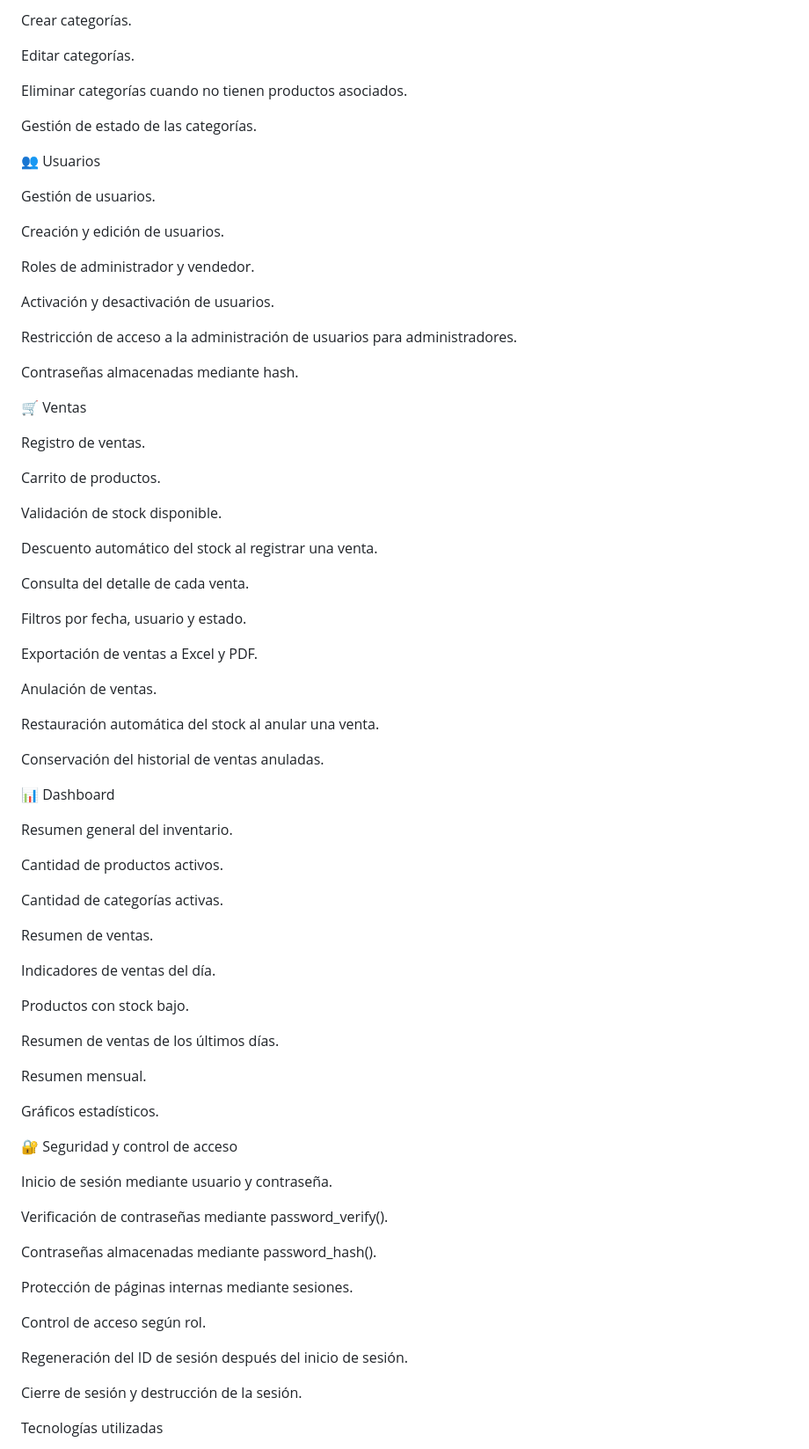
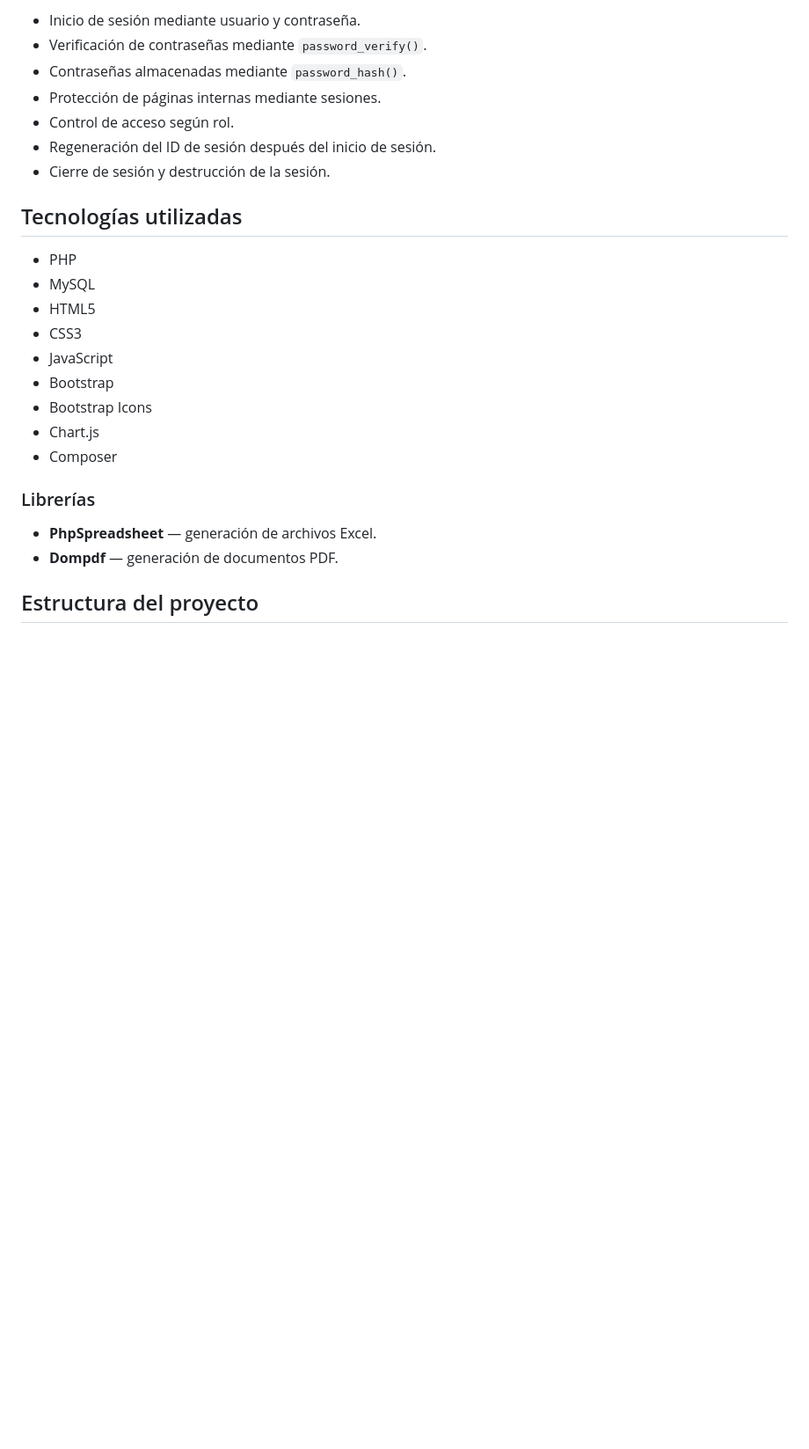
Before and after one commit to helenyanezrivas/sistema-inventario-php, a Markdown page: README.md, the part around one of its changes. Shown at 88% size. Drawn GitHub-style; blank space fills up the shorter version.

Commit message:
Mejorar formato y contenido del README

```diff
--- a/README.md
+++ b/README.md
@@ -34,83 +67,28 @@ Exportación de productos a Excel y PDF.
 
-Crear categorías.
+- Inicio de sesión mediante usuario y contraseña.
+- Verificación de contraseñas mediante `password_verify()`.
+- Contraseñas almacenadas mediante `password_hash()`.
+- Protección de páginas internas mediante sesiones.
+- Control de acceso según rol.
+- Regeneración del ID de sesión después del inicio de sesión.
+- Cierre de sesión y destrucción de la sesión.
 
-Editar categorías.
+## Tecnologías utilizadas
 
-Eliminar categorías cuando no tienen productos asociados.
+- PHP
+- MySQL
+- HTML5
+- CSS3
+- JavaScript
+- Bootstrap
+- Bootstrap Icons
+- Chart.js
+- Composer
 
-Gestión de estado de las categorías.
+### Librerías
 
-👥 Usuarios
+- **PhpSpreadsheet** — generación de archivos Excel.
+- **Dompdf** — generación de documentos PDF.
 
-Gestión de usuarios.
+## Estructura del proyecto
 
-Creación y edición de usuarios.
-
-Roles de administrador y vendedor.
-
-Activación y desactivación de usuarios.
-
-Restricción de acceso a la administración de usuarios para administradores.
-
-Contraseñas almacenadas mediante hash.
-
-🛒 Ventas
-
-Registro de ventas.
-
-Carrito de productos.
-
-Validación de stock disponible.
-
-Descuento automático del stock al registrar una venta.
-
-Consulta del detalle de cada venta.
-
-Filtros por fecha, usuario y estado.
-
-Exportación de ventas a Excel y PDF.
-
-Anulación de ventas.
-
-Restauración automática del stock al anular una venta.
-
-Conservación del historial de ventas anuladas.
-
-📊 Dashboard
-
-Resumen general del inventario.
-
-Cantidad de productos activos.
-
-Cantidad de categorías activas.
-
-Resumen de ventas.
-
-Indicadores de ventas del día.
-
-Productos con stock bajo.
-
-Resumen de ventas de los últimos días.
-
-Resumen mensual.
-
-Gráficos estadísticos.
-
-🔐 Seguridad y control de acceso
-
-Inicio de sesión mediante usuario y contraseña.
-
-Verificación de contraseñas mediante password_verify().
-
-Contraseñas almacenadas mediante password_hash().
-
-Protección de páginas internas mediante sesiones.
-
-Control de acceso según rol.
-
-Regeneración del ID de sesión después del inicio de sesión.
-
-Cierre de sesión y destrucción de la sesión.
-
-Tecnologías utilizadas
-
```
Also changed, not shown: other parts of README.md (+114 -119 lines).
